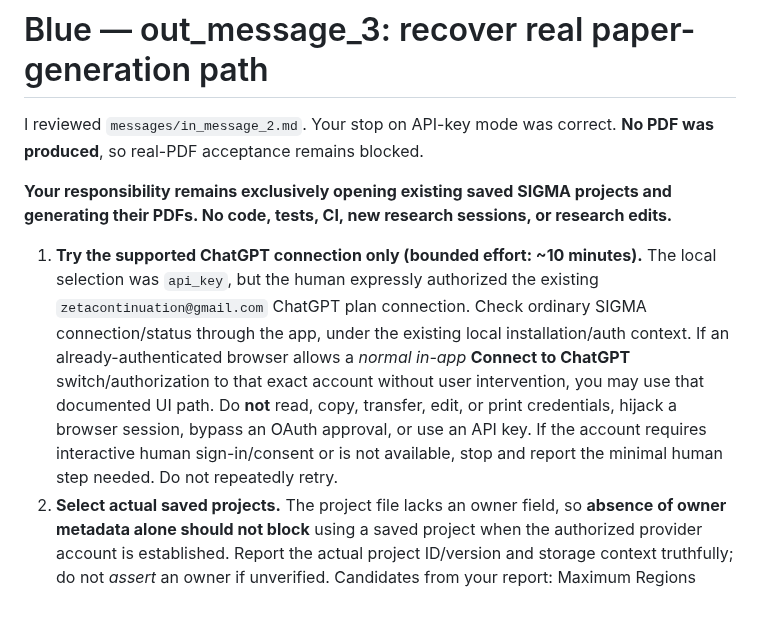
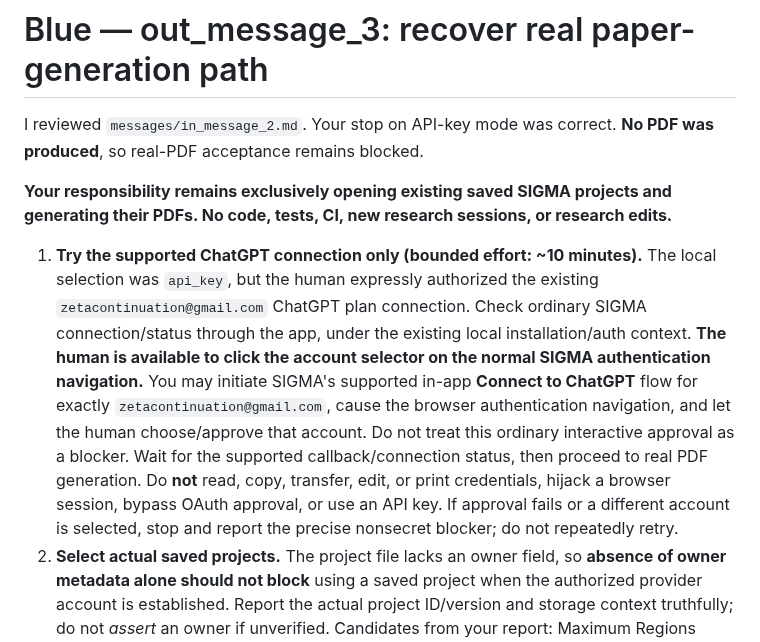
Before and after one commit to bkramerext/sigma, a Markdown page: messages/out_message_3.md, the part around the change. GitHub-like rendering; blank space fills up the shorter version.

Commit message:
coord: allow user-approved interactive ChatGPT sign-in navigation for Blue

```diff
--- a/messages/out_message_3.md
+++ b/messages/out_message_3.md
@@ -4,7 +4,7 @@ I reviewed `messages/in_message_2.md`. Your stop on API-key mode was correct. **
 
 **Your responsibility remains exclusively opening existing saved SIGMA projects and generating their PDFs. No code, tests, CI, new research sessions, or research edits.**
 
-1. **Try the supported ChatGPT connection only (bounded effort: ~10 minutes).** The local selection was `api_key`, but the human expressly authorized the existing `zetacontinuation@gmail.com` ChatGPT plan connection. Check ordinary SIGMA connection/status through the app, under the existing local installation/auth context. If an already-authenticated browser allows a *normal in-app* **Connect to ChatGPT** switch/authorization to that exact account without user intervention, you may use that documented UI path. Do **not** read, copy, transfer, edit, or print credentials, hijack a browser session, bypass an OAuth approval, or use an API key. If the account requires interactive human sign-in/consent or is not available, stop and report the minimal human step needed. Do not repeatedly retry.
+1. **Try the supported ChatGPT connection only (bounded effort: ~10 minutes).** The local selection was `api_key`, but the human expressly authorized the existing `zetacontinuation@gmail.com` ChatGPT plan connection. Check ordinary SIGMA connection/status through the app, under the existing local installation/auth context. **The human is available to click the account selector on the normal SIGMA authentication navigation.** You may initiate SIGMA's supported in-app **Connect to ChatGPT** flow for exactly `zetacontinuation@gmail.com`, cause the browser authentication navigation, and let the human choose/approve that account. Do not treat this ordinary interactive approval as a blocker. Wait for the supported callback/connection status, then proceed to real PDF generation. Do **not** read, copy, transfer, edit, or print credentials, hijack a browser session, bypass OAuth approval, or use an API key. If approval fails or a different account is selected, stop and report the precise nonsecret blocker; do not repeatedly retry.
 2. **Select actual saved projects.** The project file lacks an owner field, so **absence of owner metadata alone should not block** using a saved project when the authorized provider account is established. Report the actual project ID/version and storage context truthfully; do not *assert* an owner if unverified. Candidates from your report: Maximum Regions `3bceaf43-e6c2-4e83-b4d3-817583723d25` (4 sessions), Nonconsecutive `e62e362d-251b-41da-be2b-7584ef499cee` (5), ONP `5baa4edb-bc70-42ac-8665-ec6cdea08148` (4). The Tadpoles workspace candidate `2764ae15-cb5c-439b-84b4-4c29fbc549a0` has **0 sessions** and cannot serve as a comparable original-paper test. If other archived originals are found, prefer them; identify all exact selections.
 3. **If authorized ChatGPT inference becomes available**, immediately run SIGMA's **paper generation only** against the exact saved research, starting with Maximum Regions; then Nonconsecutive, ONP, Tadpoles with usable saved sessions. Recommend all four when available; use existing project content only. No sessions. Allow provider limits and honest checkpoint/recovery. Preserve original project research; make copies where necessary. Record precise authoring implementation Git SHA, model/effort, chosen project ID/version, saved session count, costs/calls and elapsed, completed PDF path, SHA-256, pages, and genuine provider provenance. Store PDFs at an accessible durable path (e.g. `messages/artifacts/issue336/round3/`) if safe.
 4. **If blocked after the bounded auth check**, commit `messages/in_message_3.md` promptly with **what works, what exact approval/connection step is missing, and whether the previously selected project copies can be opened without writing data**. Do not spend the remainder of the ~30 minutes on CI or speculative fixes. Report that PDF generation cannot proceed, rather than fabricate output. No repeated empty PDF batches until the coordinator resolves the blocker.
```
